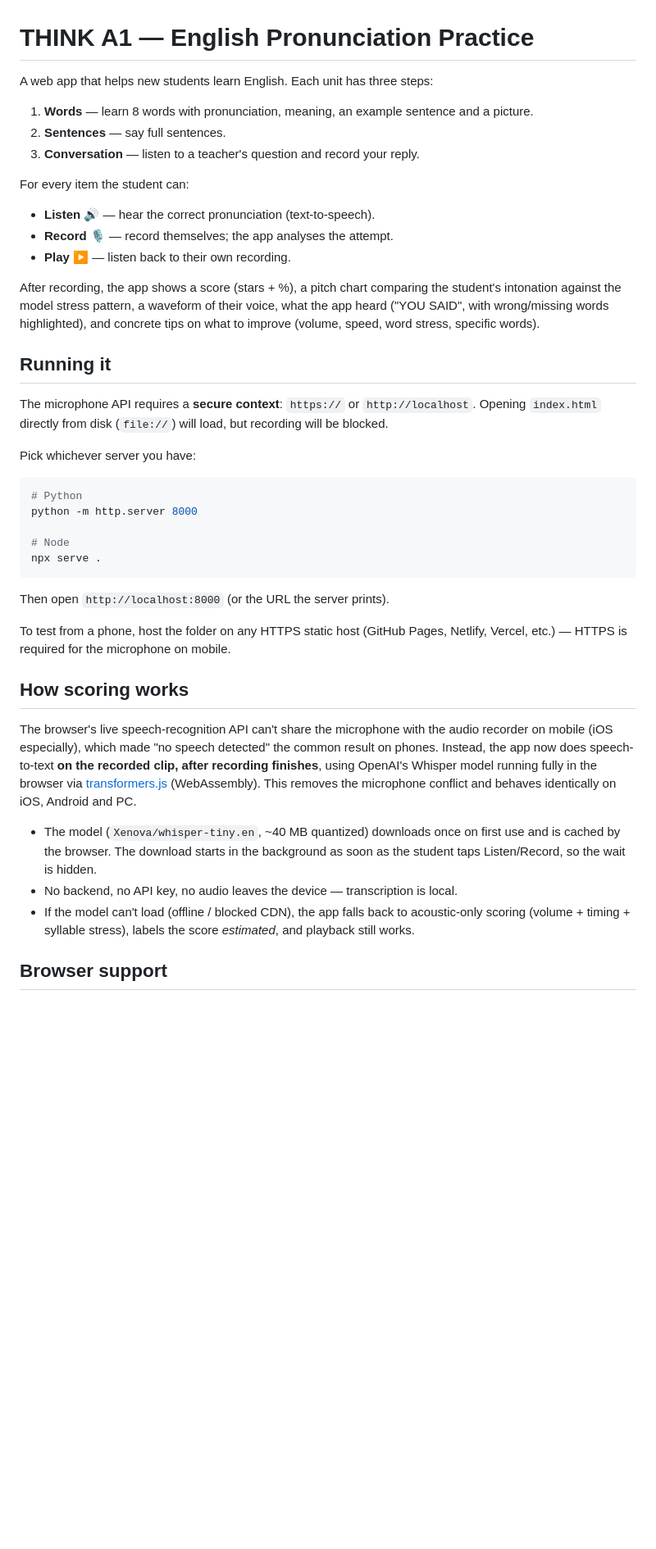
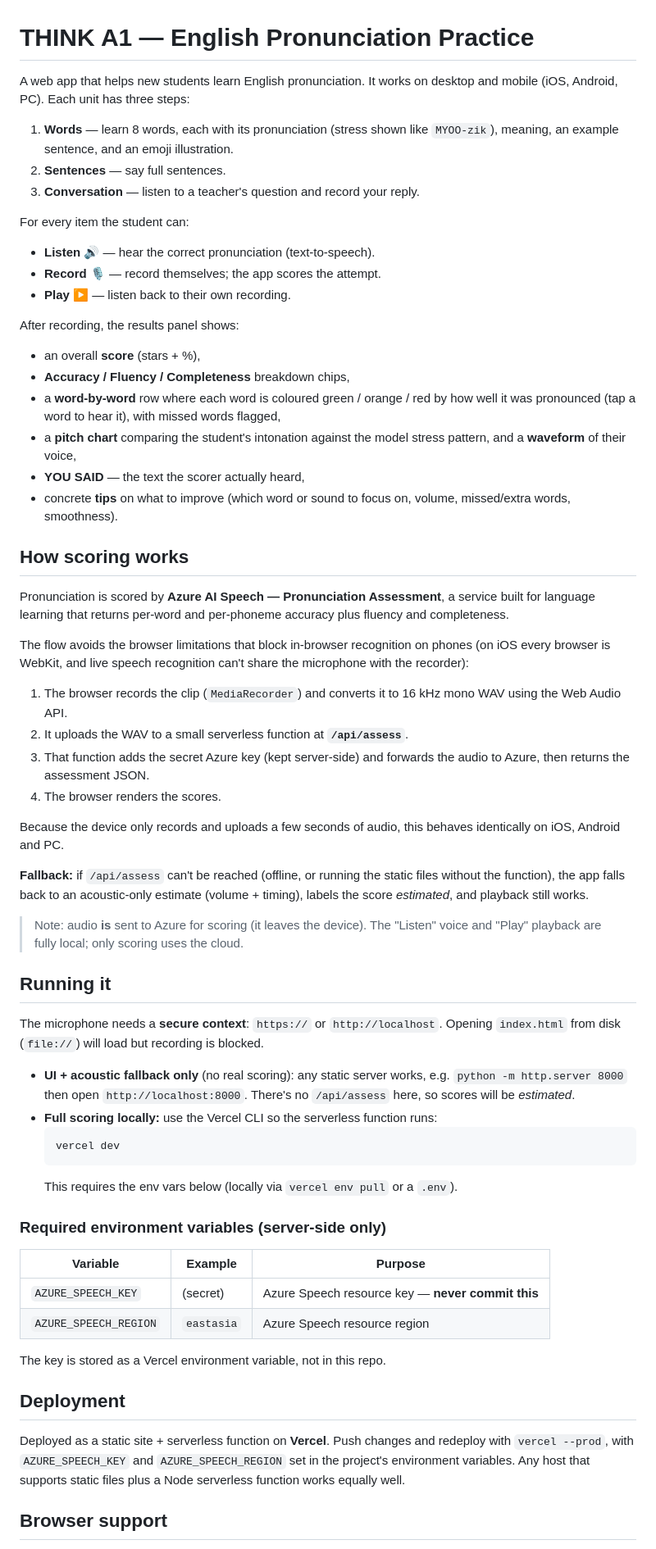
Before and after one commit to ChengHong-stack/english-learning-app, a Markdown page: README.md, the part around one of its changes. Shown at 82% size. Rendered like a GitHub page; blank space fills up the shorter version.

Commit message:
Update README to match Azure-based implementation
The README still described the abandoned on-device Whisper/transformers.js approach. Rewrote it to reflect the actual implementation: Azure Pronunciation Assessment via the /api/assess serverless function, the breakdown/word-by-word results UI, required env vars, local dev with 'vercel dev', and the corrected file list (api/assess.js, no asr.js).

Co-Authored-By: Claude Opus 4.8 <noreply@anthropic.com>

````diff
--- a/README.md
+++ b/README.md
@@ -1,59 +1,87 @@
 # THINK A1 — English Pronunciation Practice
 
-A web app that helps new students learn English. Each unit has three steps:
+A web app that helps new students learn English pronunciation. It works on
+desktop and mobile (iOS, Android, PC). Each unit has three steps:
 
-1. **Words** — learn 8 words with pronunciation, meaning, an example sentence and a picture.
+1. **Words** — learn 8 words, each with its pronunciation (stress shown like
+   `MYOO-zik`), meaning, an example sentence, and an emoji illustration.
 2. **Sentences** — say full sentences.
 3. **Conversation** — listen to a teacher's question and record your reply.
 
 For every item the student can:
 
 - **Listen** 🔊 — hear the correct pronunciation (text-to-speech).
-- **Record** 🎙 — record themselves; the app analyses the attempt.
+- **Record** 🎙 — record themselves; the app scores the attempt.
 - **Play** ▶️ — listen back to their own recording.
 
-After recording, the app shows a score (stars + %), a pitch chart comparing the
-student's intonation against the model stress pattern, a waveform of their
-voice, what the app heard ("YOU SAID", with wrong/missing words highlighted),
-and concrete tips on what to improve (volume, speed, word stress, specific words).
+After recording, the results panel shows:
+
+- an overall **score** (stars + %),
+- **Accuracy / Fluency / Completeness** breakdown chips,
+- a **word-by-word** row where each word is coloured green / orange / red by how
+  well it was pronounced (tap a word to hear it), with missed words flagged,
+- a **pitch chart** comparing the student's intonation against the model stress
+  pattern, and a **waveform** of their voice,
+- **YOU SAID** — the text the scorer actually heard,
+- concrete **tips** on what to improve (which word or sound to focus on, volume,
+  missed/extra words, smoothness).
+
+## How scoring works
+
+Pronunciation is scored by **Azure AI Speech — Pronunciation Assessment**, a
+service built for language learning that returns per-word and per-phoneme
+accuracy plus fluency and completeness.
+
+The flow avoids the browser limitations that block in-browser recognition on
+phones (on iOS every browser is WebKit, and live speech recognition can't share
+the microphone with the recorder):
+
+1. The browser records the clip (`MediaRecorder`) and converts it to 16 kHz mono
+   WAV using the Web Audio API.
+2. It uploads the WAV to a small serverless function at **`/api/assess`**.
+3. That function adds the secret Azure key (kept server-side) and forwards the
+   audio to Azure, then returns the assessment JSON.
+4. The browser renders the scores.
+
+Because the device only records and uploads a few seconds of audio, this behaves
+identically on iOS, Android and PC.
+
+**Fallback:** if `/api/assess` can't be reached (offline, or running the static
+files without the function), the app falls back to an acoustic-only estimate
+(volume + timing), labels the score *estimated*, and playback still works.
+
+> Note: audio **is** sent to Azure for scoring (it leaves the device). The
+> "Listen" voice and "Play" playback are fully local; only scoring uses the cloud.
 
 ## Running it
 
-The microphone API requires a **secure context**: `https://` or `http://localhost`.
-Opening `index.html` directly from disk (`file://`) will load, but recording will be blocked.
+The microphone needs a **secure context**: `https://` or `http://localhost`.
+Opening `index.html` from disk (`file://`) will load but recording is blocked.
 
-Pick whichever server you have:
+- **UI + acoustic fallback only** (no real scoring): any static server works, e.g.
+  `python -m http.server 8000` then open `http://localhost:8000`. There's no
+  `/api/assess` here, so scores will be *estimated*.
+- **Full scoring locally:** use the Vercel CLI so the serverless function runs:
+  ```sh
+  vercel dev
+  ```
+  This requires the env vars below (locally via `vercel env pull` or a `.env`).
 
-```sh
-# Python
-python -m http.server 8000
+### Required environment variables (server-side only)
 
-# Node
-npx serve .
-```
+| Variable | Example | Purpose |
+| --- | --- | --- |
+| `AZURE_SPEECH_KEY` | (secret) | Azure Speech resource key — **never commit this** |
+| `AZURE_SPEECH_REGION` | `eastasia` | Azure Speech resource region |
 
-Then open `http://localhost:8000` (or the URL the server prints).
+The key is stored as a Vercel environment variable, not in this repo.
 
-To test from a phone, host the folder on any HTTPS static host (GitHub Pages,
-Netlify, Vercel, etc.) — HTTPS is required for the microphone on mobile.
+## Deployment
 
-## How scoring works
-
-The browser's live speech-recognition API can't share the microphone with the
-audio recorder on mobile (iOS especially), which made "no speech detected" the
-common result on phones. Instead, the app now does speech-to-text **on the
-recorded clip, after recording finishes**, using OpenAI's Whisper model running
-fully in the browser via [transformers.js](https://github.com/xenova/transformers.js)
-(WebAssembly). This removes the microphone conflict and behaves identically on
-iOS, Android and PC.
-
-- The model (`Xenova/whisper-tiny.en`, ~40 MB quantized) downloads once on first
-  use and is cached by the browser. The download starts in the background as
-  soon as the student taps Listen/Record, so the wait is hidden.
-- No backend, no API key, no audio leaves the device — transcription is local.
-- If the model can't load (offline / blocked CDN), the app falls back to
-  acoustic-only scoring (volume + timing + syllable stress), labels the score
-  *estimated*, and playback still works.
+Deployed as a static site + serverless function on **Vercel**. Push changes and
+redeploy with `vercel --prod`, with `AZURE_SPEECH_KEY` and `AZURE_SPEECH_REGION`
+set in the project's environment variables. Any host that supports static files
+plus a Node serverless function works equally well.
 
 ## Browser support
 
````
Also changed, not shown: other parts of README.md (+6 -4 lines).
